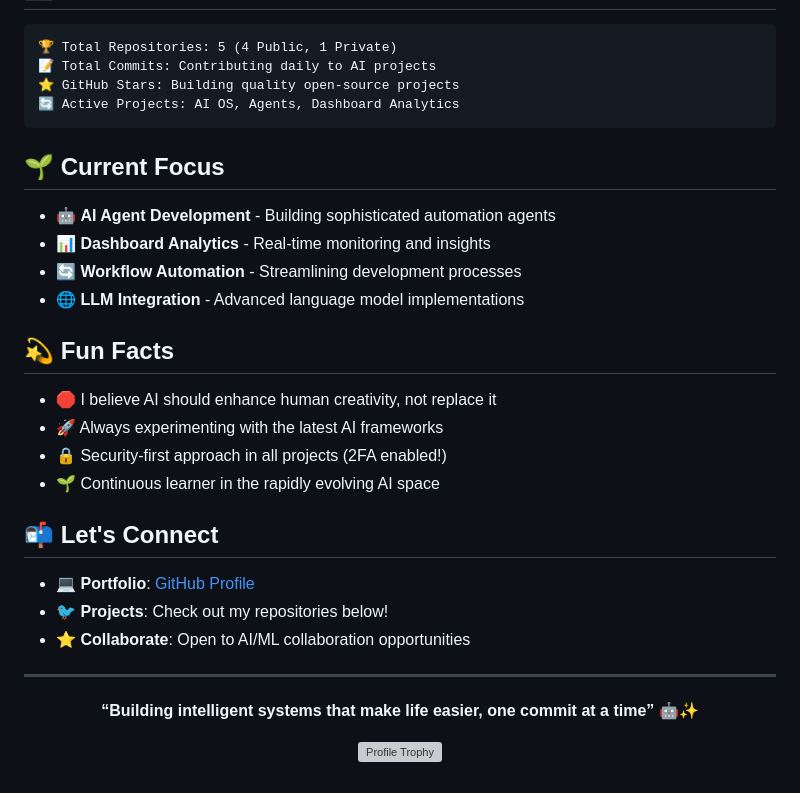
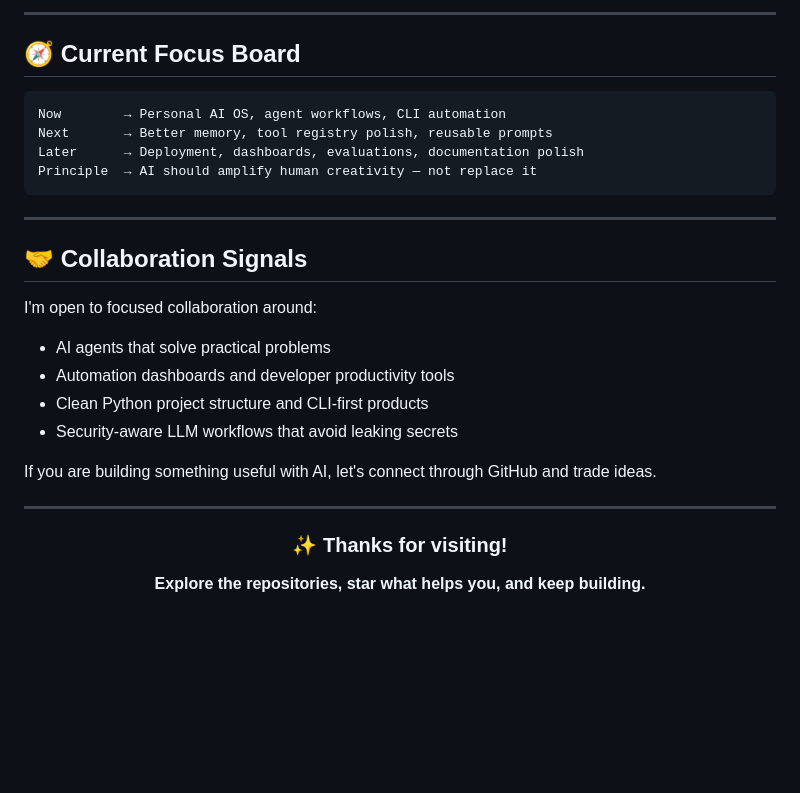
Before and after one commit to Dannysoy2800/Dannysoy2800, a Markdown page: README.md, the part around one of its changes. GitHub-like rendering; blank space fills up the shorter version; grey boxes are pictures that could not be loaded.

````diff
--- a/README.md
+++ b/README.md
@@ -59,37 +89,35 @@ I'm passionate about building **AI-powered automation systems** and creating int
+</div>
+
+---
+
+## 🧭 Current Focus Board
 
 ```text
-🏆 Total Repositories: 5 (4 Public, 1 Private)
-📝 Total Commits: Contributing daily to AI projects
-⭐ GitHub Stars: Building quality open-source projects
-🔄 Active Projects: AI OS, Agents, Dashboard Analytics
+Now        → Personal AI OS, agent workflows, CLI automation
+Next       → Better memory, tool registry polish, reusable prompts
+Later      → Deployment, dashboards, evaluations, documentation polish
+Principle  → AI should amplify human creativity — not replace it
 ```
 
-## 🌱 Current Focus
+---
 
-- 🤖 **AI Agent Development** - Building sophisticated automation agents
-- 📊 **Dashboard Analytics** - Real-time monitoring and insights
-- 🔄 **Workflow Automation** - Streamlining development processes
-- 🌐 **LLM Integration** - Advanced language model implementations
+## 🤝 Collaboration Signals
 
-## 💫 Fun Facts
+I'm open to focused collaboration around:
 
-- 🛑️ I believe AI should enhance human creativity, not replace it
-- 🚀 Always experimenting with the latest AI frameworks
-- 🔒 Security-first approach in all projects (2FA enabled!)
-- 🌱 Continuous learner in the rapidly evolving AI space
+- AI agents that solve practical problems
+- Automation dashboards and developer productivity tools
+- Clean Python project structure and CLI-first products
+- Security-aware LLM workflows that avoid leaking secrets
 
-## 📬 Let's Connect
-
-- 💻 **Portfolio**: [GitHub Profile](https://github.com/Dannysoy2800)
-- 🐦 **Projects**: Check out my repositories below!
-- ⭐ **Collaborate**: Open to AI/ML collaboration opportunities
+If you are building something useful with AI, let's connect through GitHub and trade ideas.
 
 ---
 
 <div align="center">
 
-**“Building intelligent systems that make life easier, one commit at a time”** 🤖✨
+### ✨ Thanks for visiting!
 
-![Profile Trophy](https://github-profile-trophy.vercel.app/?username=Dannysoy2800&theme=radical&no-frame=true&no-bg=true)
+**Explore the repositories, star what helps you, and keep building.**
 
 </div>
````
Also changed, not shown: other parts of README.md (+68 -38 lines).
